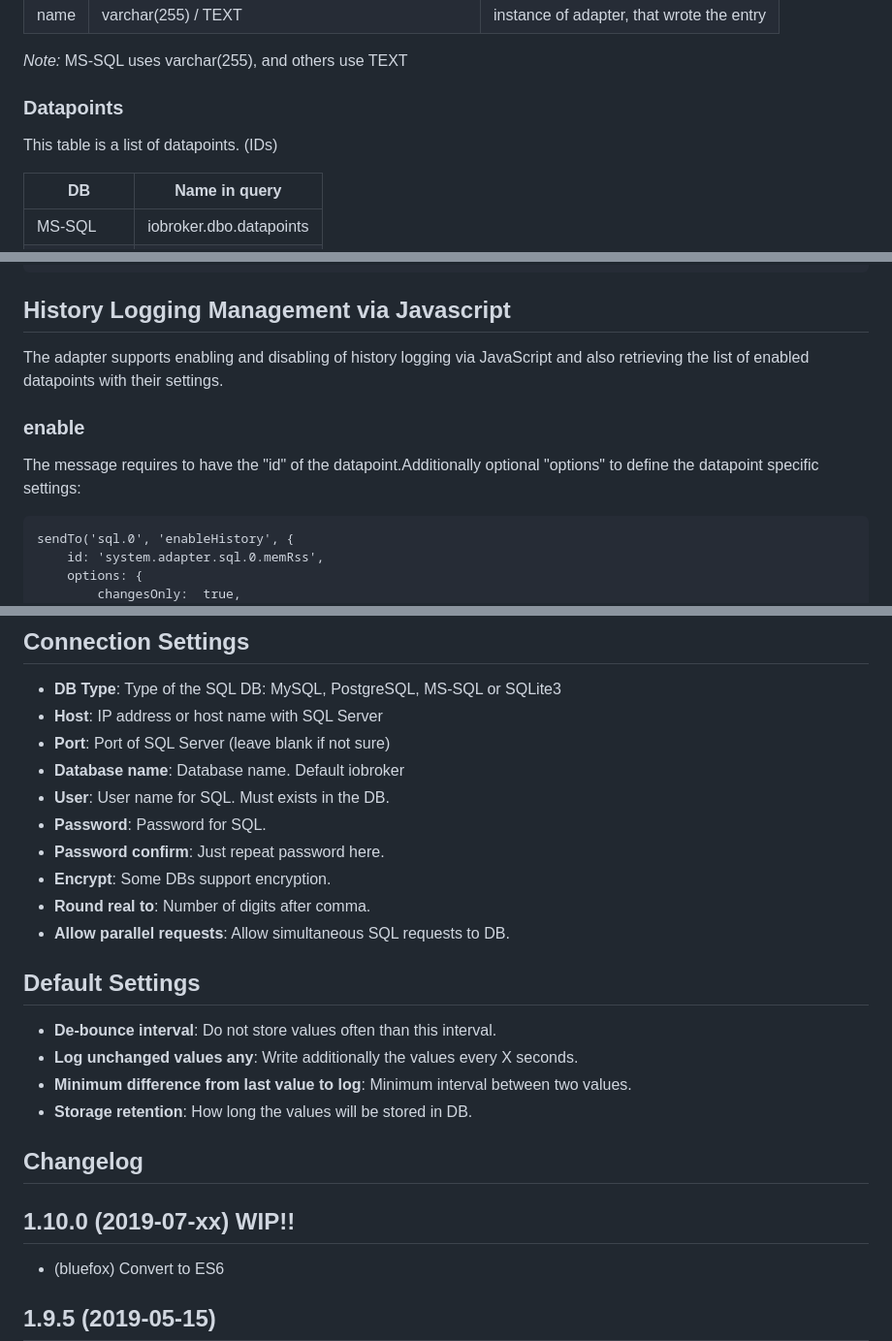
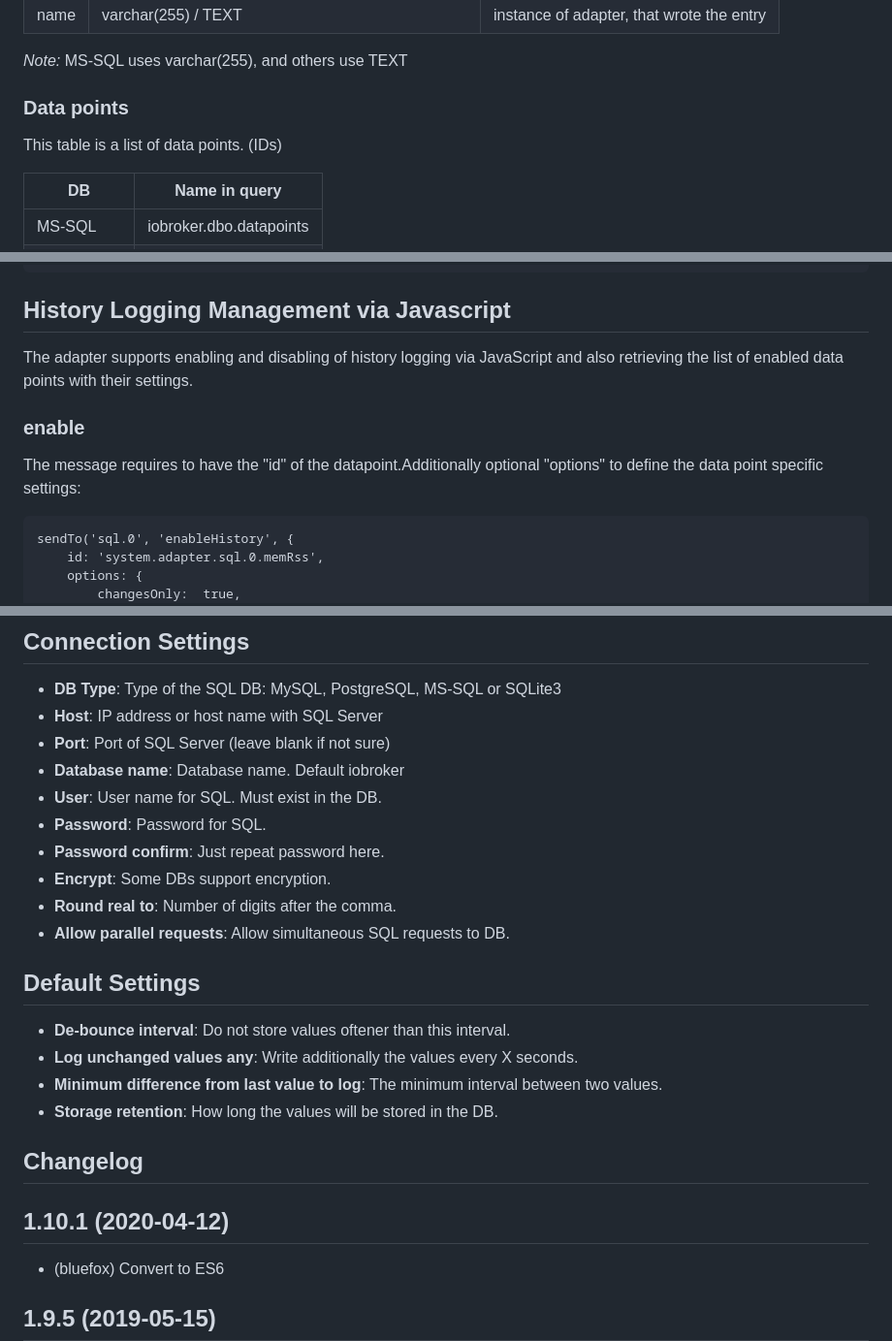
Before and after one commit to ioBroker/ioBroker.sql, a Markdown page: README.md, 3 parts joined by grey strips. Shown at 97% size. GitHub-like rendering.

````diff
--- a/README.md
+++ b/README.md
@@ -78,8 +84,8 @@ Structure:
 
 *Note:* MS-SQL uses varchar(255), and others use TEXT
 
-### Datapoints
-This table is a list of datapoints. (IDs)
+### Data points
+This table is a list of data points. (IDs)
 
 | DB         | Name in query           |
 |------------|-------------------------|
@@ -229,10 +235,10 @@ sendTo('sql.0', 'getHistory', {
 ```
 
 ## History Logging Management via Javascript
-The adapter supports enabling and disabling of history logging via JavaScript and also retrieving the list of enabled datapoints with their settings.
+The adapter supports enabling and disabling of history logging via JavaScript and also retrieving the list of enabled data points with their settings.
 
 ### enable
-The message requires to have the "id" of the datapoint.Additionally optional "options" to define the datapoint specific settings:
+The message requires to have the "id" of the datapoint.Additionally optional "options" to define the data point specific settings:
 
 ```
 sendTo('sql.0', 'enableHistory', {
@@ -298,22 +304,22 @@ sendTo('sql.0', 'getEnabledDPs', {}, function (result) {
 - **Host**: IP address or host name with SQL Server
 - **Port**: Port of SQL Server (leave blank if not sure)
 - **Database name**: Database name. Default iobroker
-- **User**: User name for SQL. Must exists in the DB.
+- **User**: User name for SQL. Must exist in the DB.
 - **Password**: Password for SQL.
 - **Password confirm**: Just repeat password here.
 - **Encrypt**: Some DBs support encryption.
-- **Round real to**: Number of digits after comma.
+- **Round real to**: Number of digits after the comma.
 - **Allow parallel requests**: Allow simultaneous SQL requests to DB.
 
 ## Default Settings
-- **De-bounce interval**: Do not store values often than this interval.
+- **De-bounce interval**: Do not store values oftener than this interval.
 - **Log unchanged values any**: Write additionally the values every X seconds.
-- **Minimum difference from last value to log**: Minimum interval between two values.
-- **Storage retention**: How long the values will be stored in DB.
+- **Minimum difference from last value to log**: The minimum interval between two values.
+- **Storage retention**: How long the values will be stored in the DB.
 
 ## Changelog
 
-## 1.10.0 (2019-07-xx) WIP!!
+## 1.10.1 (2020-04-12)
 * (bluefox) Convert to ES6
 
 ## 1.9.5 (2019-05-15)
````
Also changed, not shown: other parts of README.md (+14 -8 lines), img/WindowsMySQLinstaller.png (added), 10 other files.
